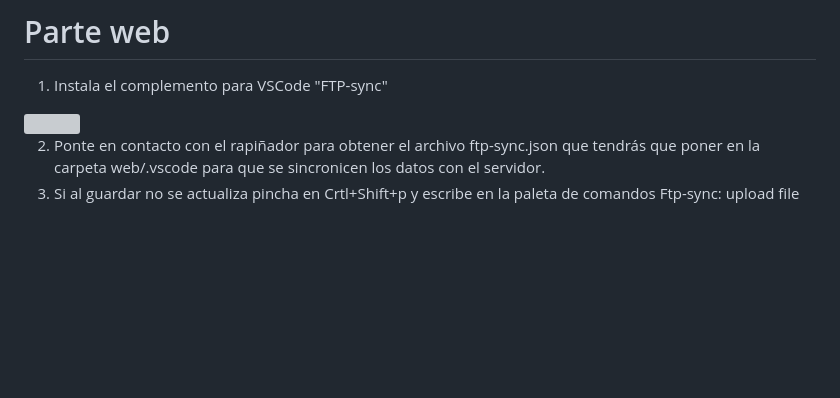
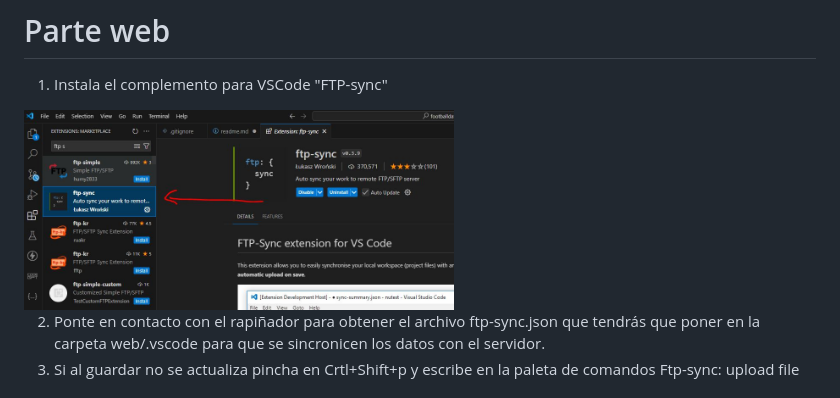
Before and after one commit to Murciadevs/footballdata, a Markdown page: readme.md, the part around the change. Drawn GitHub-style; blank space fills up the shorter version; grey boxes are pictures that could not be loaded.

```diff
--- a/readme.md
+++ b/readme.md
@@ -61,7 +61,7 @@ Este proyecto se compone de 2 partes:
 
 1. Instala el complemento para VSCode "FTP-sync"
 
-<img src="desktop/assets/FTP-sync.JPG" height="200px" />
+<img src="desktop/assets/ftp-sync.JPG" height="200px" />
 
 2. Ponte en contacto con el rapiñador para obtener el archivo ftp-sync.json que tendrás que poner en la carpeta web/.vscode para que se sincronicen los datos con el servidor.
 3. Si al guardar no se actualiza pincha en Crtl+Shift+p y escribe en la paleta de comandos Ftp-sync: upload file
```
